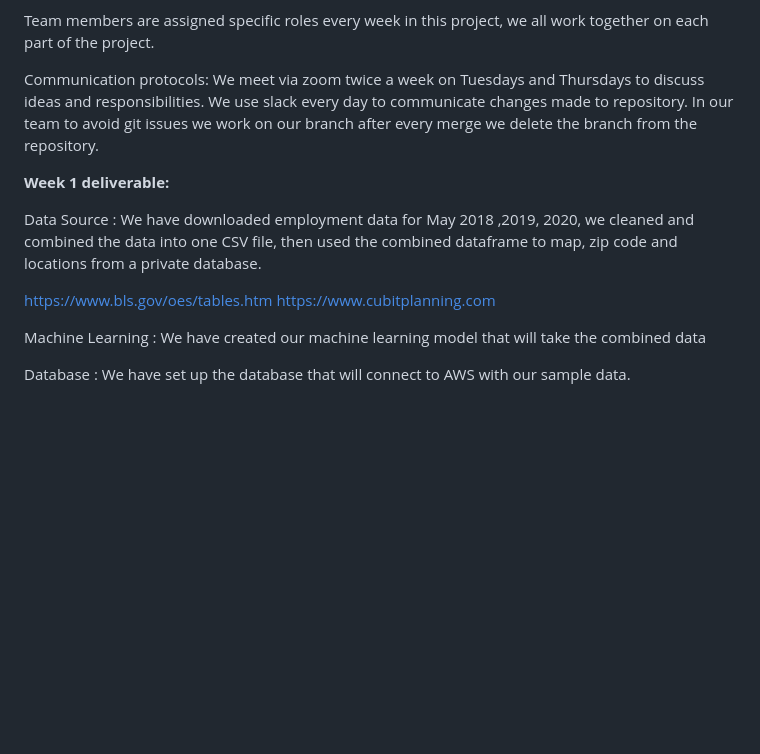
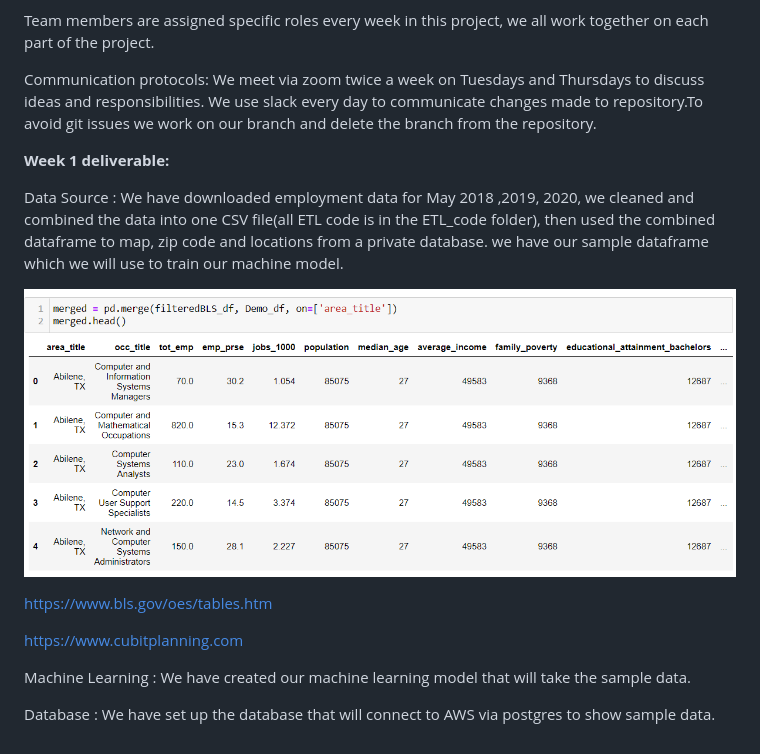
Before and after one commit to reachme1212/final_project, a Markdown page: README.md, the part around the change. Drawn GitHub-style; pictures changed too: images/combined_sample_df.PNG (added); blank space fills up the shorter version.

Commit message:
added image to readme

```diff
--- a/README.md
+++ b/README.md
@@ -17,16 +17,18 @@ Reason we choose this topic is our curiosity to find which city or state has mos
 
 Team members are assigned specific roles every week in this project, we all work together on each part of the project.
 
-Communication protocols: We meet via zoom twice a week on Tuesdays and Thursdays to discuss ideas and responsibilities. We use slack every day to communicate changes made to repository.
-In our team to avoid git issues we work on our branch after every merge we delete the branch from the repository.
+Communication protocols: We meet via zoom twice a week on Tuesdays and Thursdays to discuss ideas and responsibilities. We use slack every day to communicate changes made to repository.To avoid git issues we work on our branch and delete the branch from the repository.
 
 **Week 1 deliverable:**
 
-Data Source : We have downloaded employment data for May 2018 ,2019, 2020, we cleaned and combined the data into one CSV file, then used the combined dataframe to map, zip code and locations from a private database.
+Data Source : We have downloaded employment data for May 2018 ,2019, 2020, we cleaned and combined the data into one CSV file(all ETL code is in the ETL_code folder), then used the combined dataframe to map, zip code and locations from a private database. we have our sample dataframe which we will use to train our machine model.
+
+![](images/combined_sample_df.PNG)
 
 https://www.bls.gov/oes/tables.htm
+
 https://www.cubitplanning.com
 
-Machine Learning : We have created our machine learning model that will take the combined data
+Machine Learning : We have created our machine learning model that will take the sample data.
 
-Database : We have set up the database that will connect to AWS with our sample data.
+Database : We have set up the database that will connect to AWS via postgres to show sample data.
```
